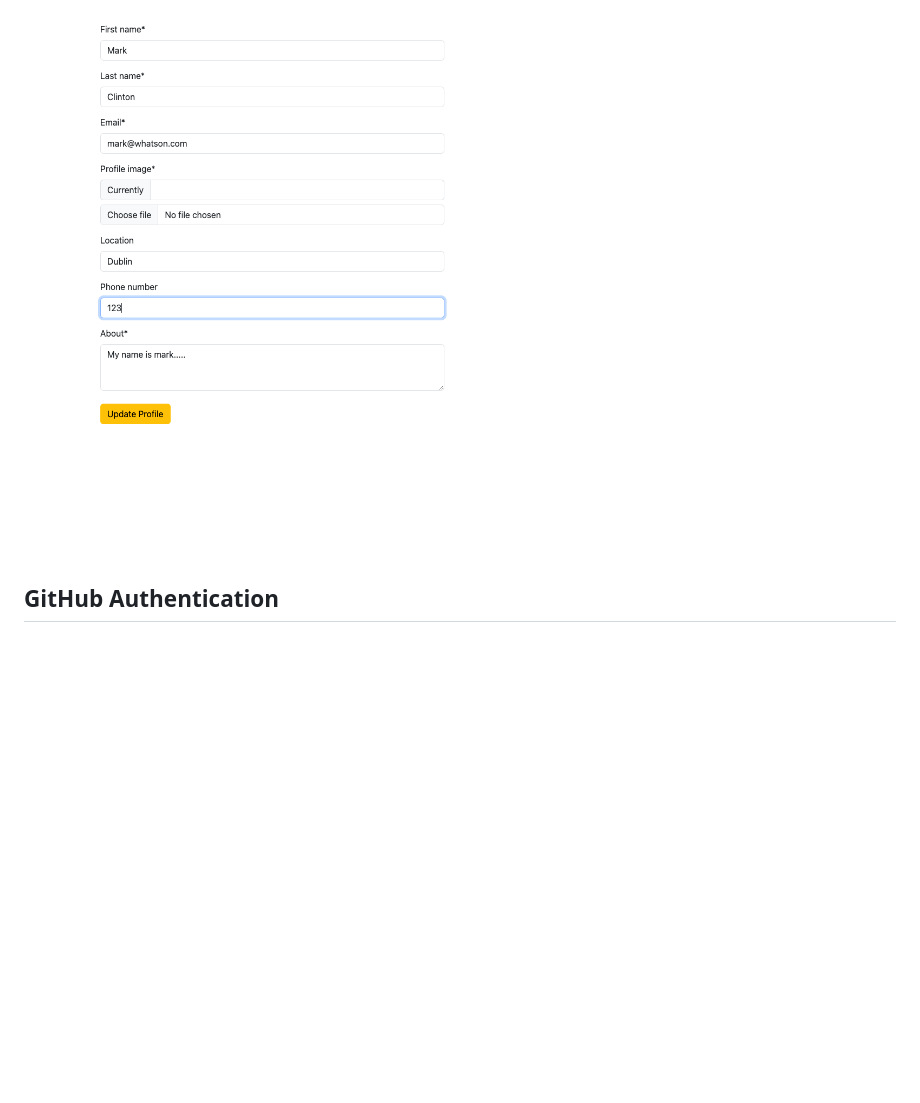
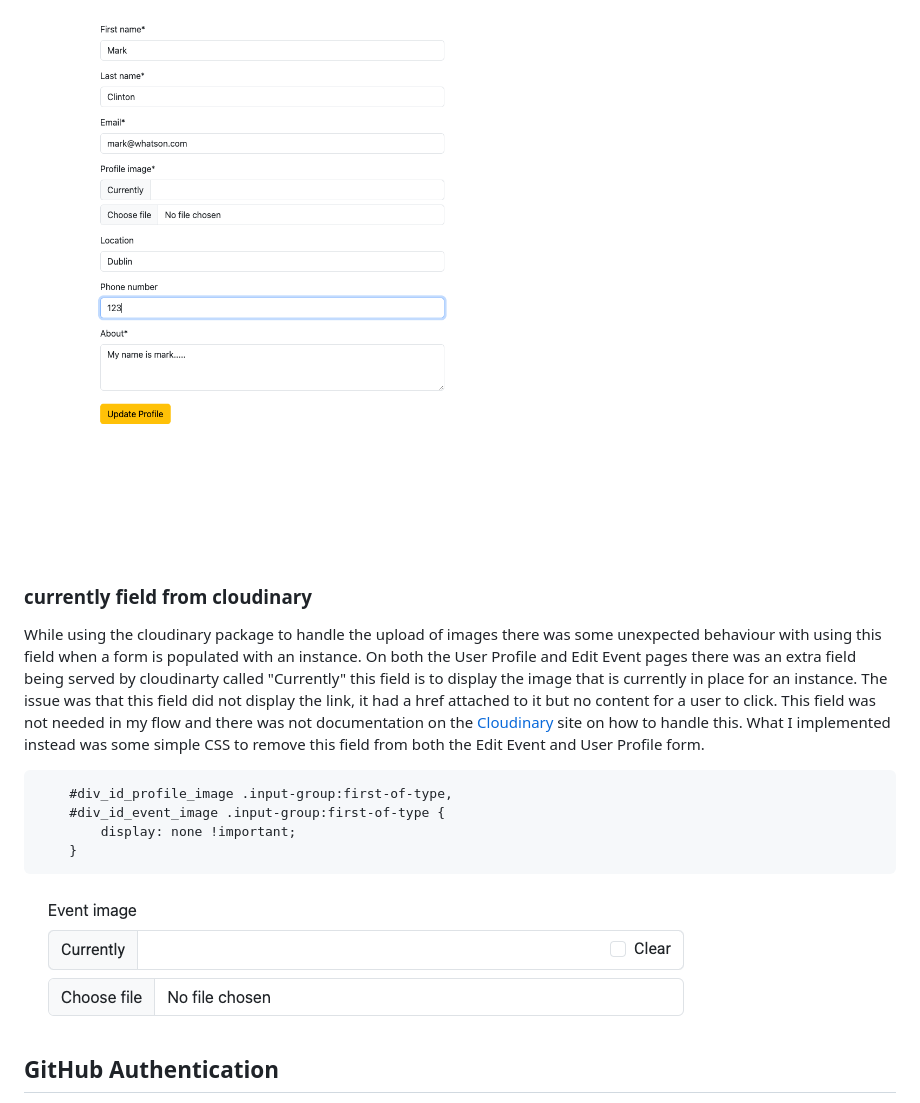
Before and after one commit to MarkClinton/whats-on, a Markdown page: README.md, the part around the change. Drawn GitHub-style; pictures changed too: documentation/bugs/currently_field.png (added); blank space fills up the shorter version.

Commit message:
docs: added more to the bugs section

```diff
--- a/README.md
+++ b/README.md
@@ -182,6 +182,16 @@ Another issue with the form was that the end time of an event could be before th
 The phone number field on the User model is utilising the Django Phone Number Field package. For this field I added the region="IE" to the form. The Phone Number field will only accept valid Irish phone numbers. We then check for invalid input when the form is sent and display the following message if the number is not correct - 'Incorrect format. Use an Irish number. e.g. (087) 456 7890.'. To keep it simple the validation only happens for Irish phone numbers as thats all the field accepts. If we wanted to we could utilise the package and add more prefixes for more country phone numbers.
 ![phone number bug](documentation/bugs/phone_number_save_bug.png)
 
+### currently field from cloudinary
+While using the cloudinary package to handle the upload of images there was some unexpected behaviour with using this field when a form is populated with an instance. On both the User Profile and Edit Event pages there was an extra field being served by cloudinarty called "Currently" this field is to display the image that is currently in place for an instance. The issue was that this field did not display the link, it had a href attached to it but no content for a user to click. This field was not needed in my flow and there was not documentation on the [Cloudinary](https://cloudinary.com/documentation/) site on how to handle this. What I implemented instead was some simple CSS to remove this field from both the Edit Event and User Profile form.
+
+        #div_id_profile_image .input-group:first-of-type,
+        #div_id_event_image .input-group:first-of-type {
+            display: none !important;
+        }
+
+![currently field bug](documentation/bugs/currently_field.png)
+
 ## GitHub Authentication
 It should be known that during a mentor session it was pointed out that the user I was commiting code to the repo was not linked to my github account.
 
```
Also changed, not shown: 4 other files.
